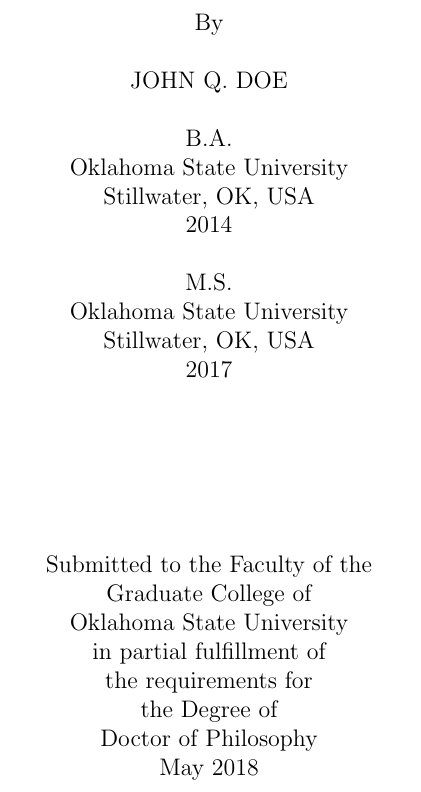
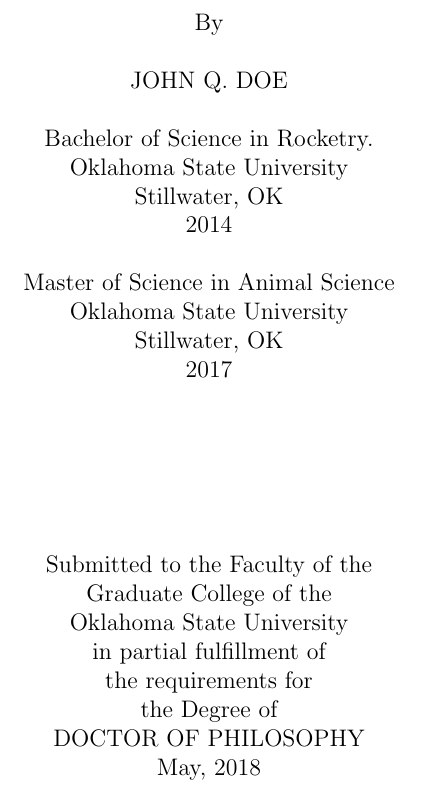
Before and after one commit to mitchute/OSULaTeXTheisTemplate, a LaTeX thesis (main.tex, which reads AuxiliaryFiles/Configuration.tex, AuxiliaryFiles/DocInfo.tex, osuthesis.cls): part of page 1 of 20, cut so that both start at the same text. Compiled offline with pdfLaTeX.

Commit message:
Update to grad college specs

```diff
--- a/AuxiliaryFiles/Configuration.tex
+++ b/AuxiliaryFiles/Configuration.tex
@@ -77,3 +77,12 @@
 %============ specify how deep layout numbering goes ============================
 \setcounter{secnumdepth}{3} %3 specifies to number down to subsection
 \setcounter{tocdepth}{3} %3 specifies to include down to subsections in the TOC
+
+%============ hack to add leader dots to the TOC chapters ========================
+\usepackage{etoolbox}
+ \makeatletter
+ \patchcmd{\l@chapter}
+   {\hfil}
+   {\leaders\hbox{\normalfont$\m@th\mkern \@dotsep mu\hbox{.}\mkern \@dotsep mu$}\hfill}
+   {}{}
+ \makeatother
--- a/AuxiliaryFiles/DocInfo.tex
+++ b/AuxiliaryFiles/DocInfo.tex
@@ -4,18 +4,18 @@
 
 \author{JOHN Q. DOE}
 
-\degreeone{\ssp B.A. \\
+\degreeone{\ssp Bachelor of Science in Rocketry. \\
         Oklahoma State University\\
-        Stillwater, OK, USA\\
+        Stillwater, OK\\
         2014}
 
-\degreetwo{\ssp M.S. \\
+\degreetwo{\ssp Master of Science in Animal Science \\
         Oklahoma State University\\
-        Stillwater, OK, USA\\
+        Stillwater, OK\\
         2017}
 
-\degreesought{Doctor of Philosophy}
+\degreesought{DOCTOR OF PHILOSOPHY}
 
-\degreedate{May 2018}
+\degreedate{May, 2018}
 
 \majorfield{Rocket Science}
--- a/osuthesis.cls
+++ b/osuthesis.cls
@@ -321,7 +321,7 @@
      \fi
      \par\vfill\par
      Submitted to the Faculty of the\\
-     Graduate College of\\
+     Graduate College of the\\
      Oklahoma State University\\
      in partial fulfillment of\\
      the requirements for\\
```
Also changed, not shown: main.pdf.
